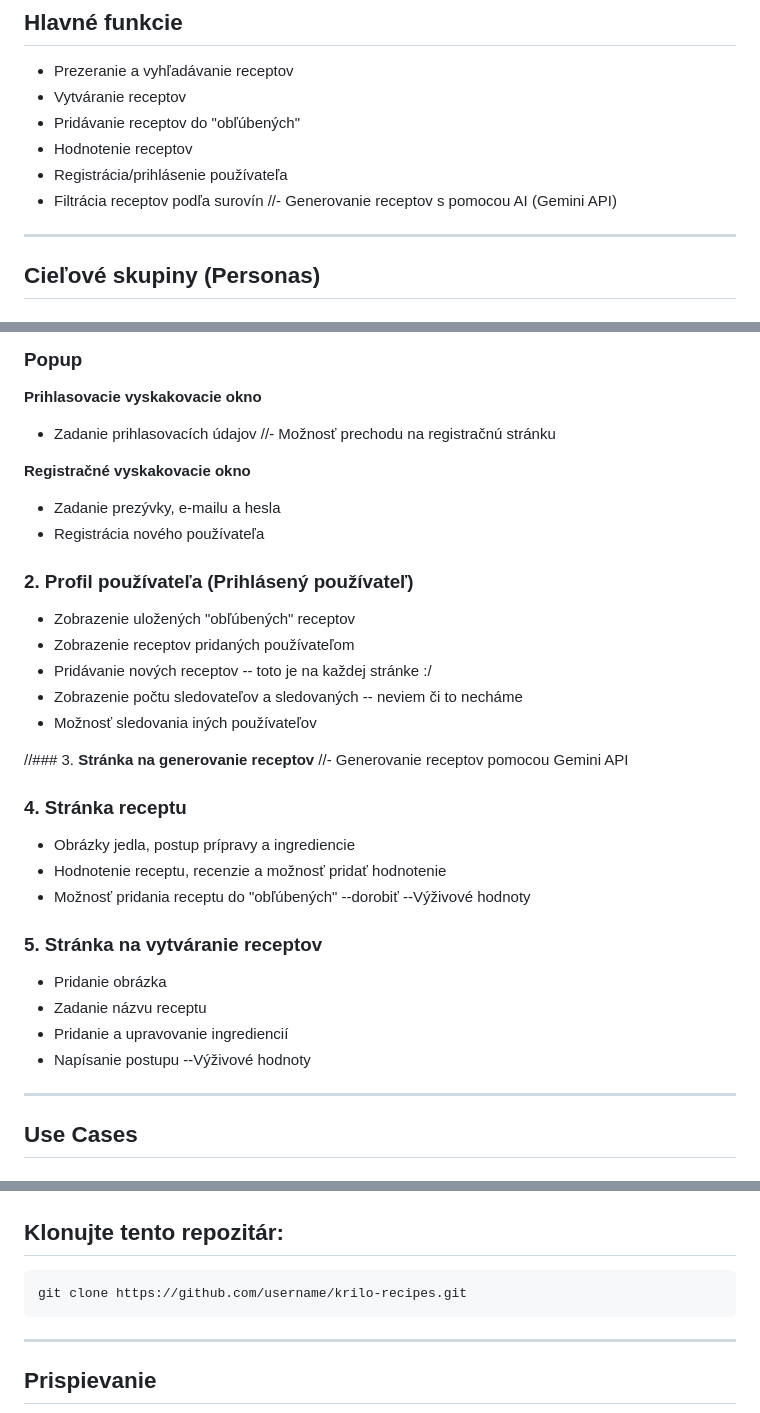
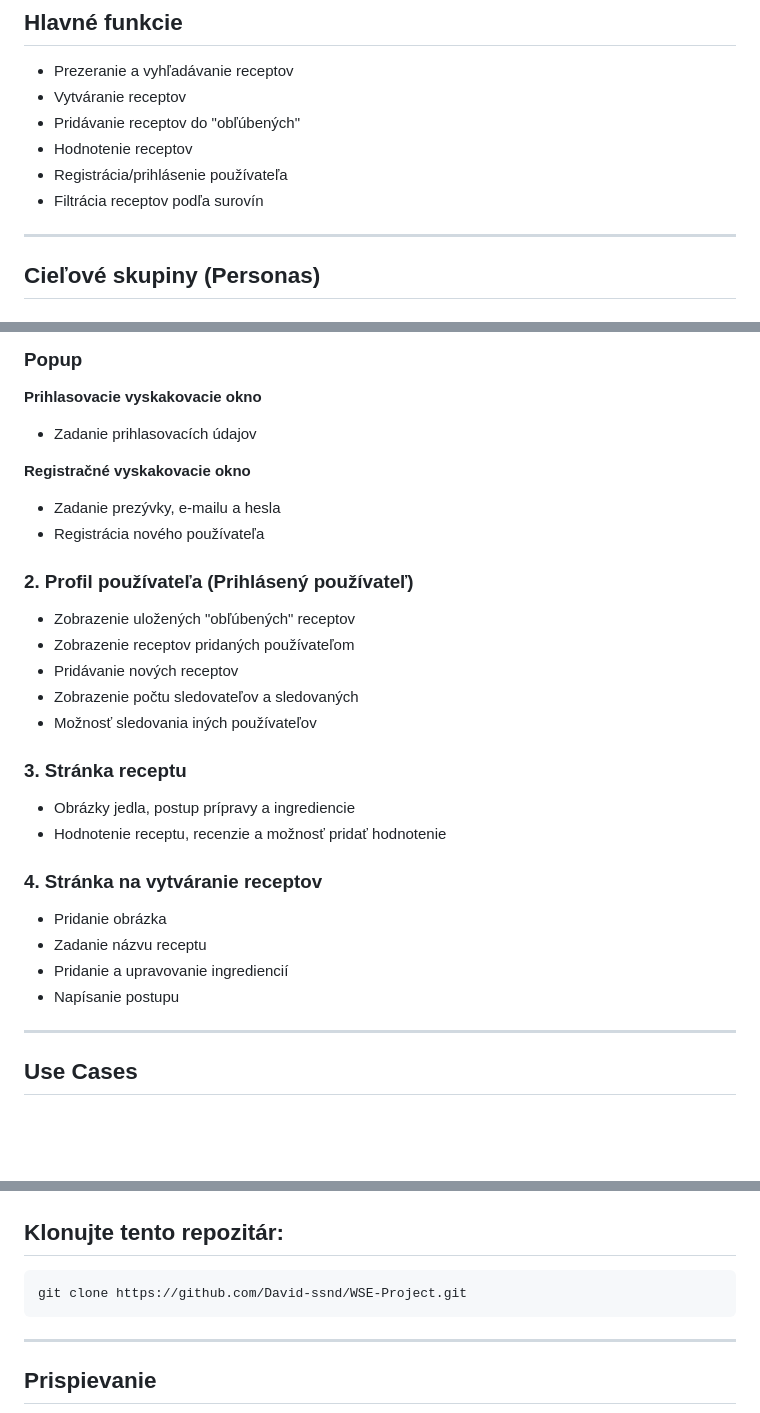
Before and after one commit to David-ssnd/WSE-Project, a Markdown page: README.md, 3 parts joined by grey strips. Rendered like a GitHub page; blank space fills up the shorter version.

Commit message:
chore: update README to remove deprecated AI recipe generation references and correct repository clone URL

````diff
--- a/README.md
+++ b/README.md
@@ -17,7 +17,6 @@ Webová stránka s širokou ponukou receptov, navrhnutá pre používateľov s c
 - Hodnotenie receptov
 - Registrácia/prihlásenie používateľa
 - Filtrácia receptov podľa surovín
-//- Generovanie receptov s pomocou AI (Gemini API)
 
 ---
 
@@ -64,7 +62,6 @@ Webová stránka s širokou ponukou receptov, navrhnutá pre používateľov s c
 ### Popup
 **Prihlasovacie vyskakovacie okno**
 - Zadanie prihlasovacích údajov
-//- Možnosť prechodu na registračnú stránku
 
 **Registračné vyskakovacie okno**
 - Zadanie prezývky, e-mailu a hesla
@@ -73,25 +70,19 @@ Webová stránka s širokou ponukou receptov, navrhnutá pre používateľov s c
 ### 2. **Profil používateľa** (Prihlásený používateľ)
 - Zobrazenie uložených "obľúbených" receptov
 - Zobrazenie receptov pridaných používateľom
-- Pridávanie nových receptov -- toto je na každej stránke :/
-- Zobrazenie počtu sledovateľov a sledovaných -- neviem či to necháme
+- Pridávanie nových receptov
+- Zobrazenie počtu sledovateľov a sledovaných
 - Možnosť sledovania iných používateľov
 
-//### 3. **Stránka na generovanie receptov**
-//- Generovanie receptov pomocou Gemini API
-
-### 4. **Stránka receptu**
+### 3. **Stránka receptu**
 - Obrázky jedla, postup prípravy a ingrediencie
 - Hodnotenie receptu, recenzie a možnosť pridať hodnotenie
-- Možnosť pridania receptu do "obľúbených" --dorobiť
---Výživové hodnoty
 
-### 5. **Stránka na vytváranie receptov**
+### 4. **Stránka na vytváranie receptov**
 - Pridanie obrázka
 - Zadanie názvu receptu
 - Pridanie a upravovanie ingrediencií
 - Napísanie postupu
---Výživové hodnoty
 
 ---
 
@@ -129,7 +120,7 @@ Webová stránka s širokou ponukou receptov, navrhnutá pre používateľov s c
 
 ## Klonujte tento repozitár:
    ```bash
-   git clone https://github.com/username/krilo-recipes.git
+   git clone https://github.com/David-ssnd/WSE-Project.git
    ```
 ---
 
````
Also changed, not shown: other parts of README.md (+0 -1 lines).
